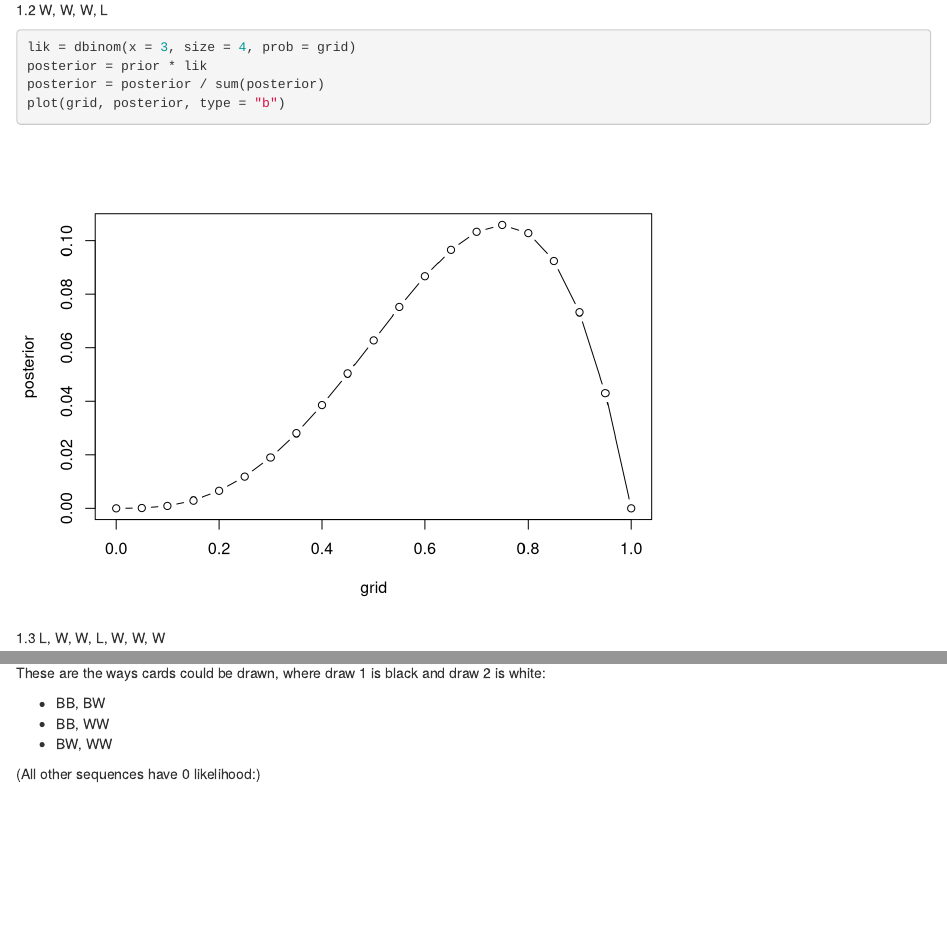
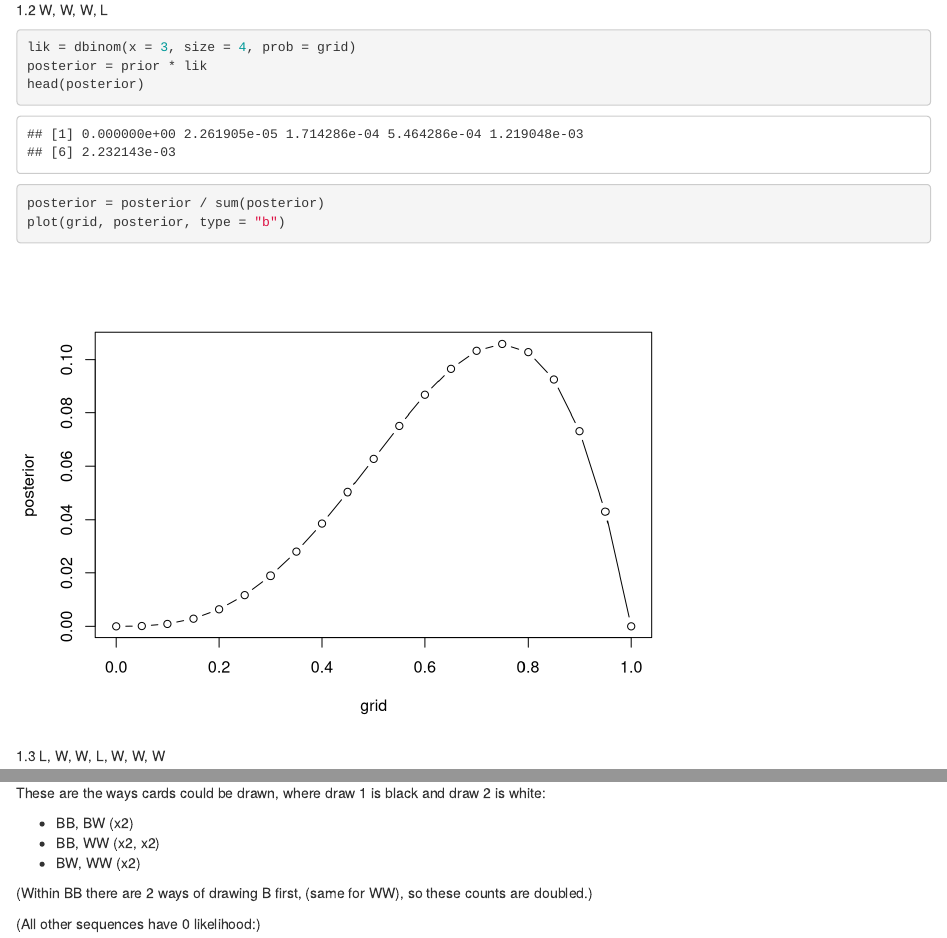
Before and after one commit to davipatti/statistical-rethinking, an R Markdown document (exercises/chapter2.Rmd): the page in a window 1100 px wide, from 1030 px down, and a second part further down, joined at a grey line. Rendered offline with R 4.5, knitr and Pandoc, with nearby package versions.

Commit message:
Corrections to chapter 2 exercises.

````diff
--- a/exercises/chapter2.Rmd
+++ b/exercises/chapter2.Rmd
@@ -33,6 +33,7 @@ plot(grid, posterior, type = "b")
 ```{r}
 lik = dbinom(x = 3, size = 4, prob = grid)
 posterior = prior * lik
+head(posterior)
 posterior = posterior / sum(posterior)
 plot(grid, posterior, type = "b")
 ```
@@ -155,9 +156,11 @@ What is the probability the other side of draw 1 is black?
 
 These are the ways cards could be drawn, where draw 1 is black and draw 2 is white:
 
-- BB, BW
-- BB, WW
-- BW, WW
+- BB, BW (x2)
+- BB, WW (x2, x2)
+- BW, WW (x2)
+
+(Within BB there are 2 ways of drawing B first, (same for WW), so these counts are doubled.)
 
 (All other sequences have 0 likelihood:)
 
````
Also changed, not shown: exercises/chapter2.Rmd (6 more changed lines).
